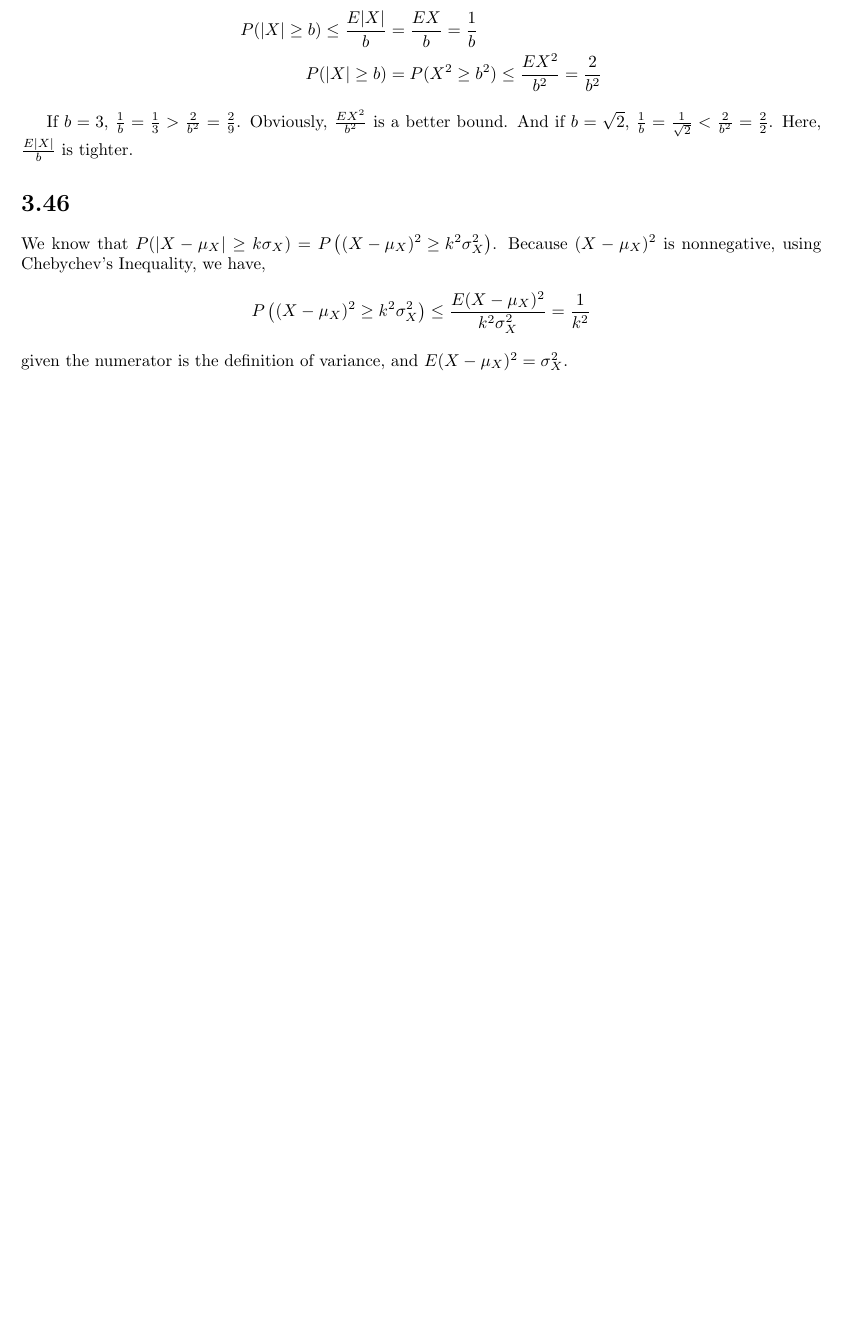
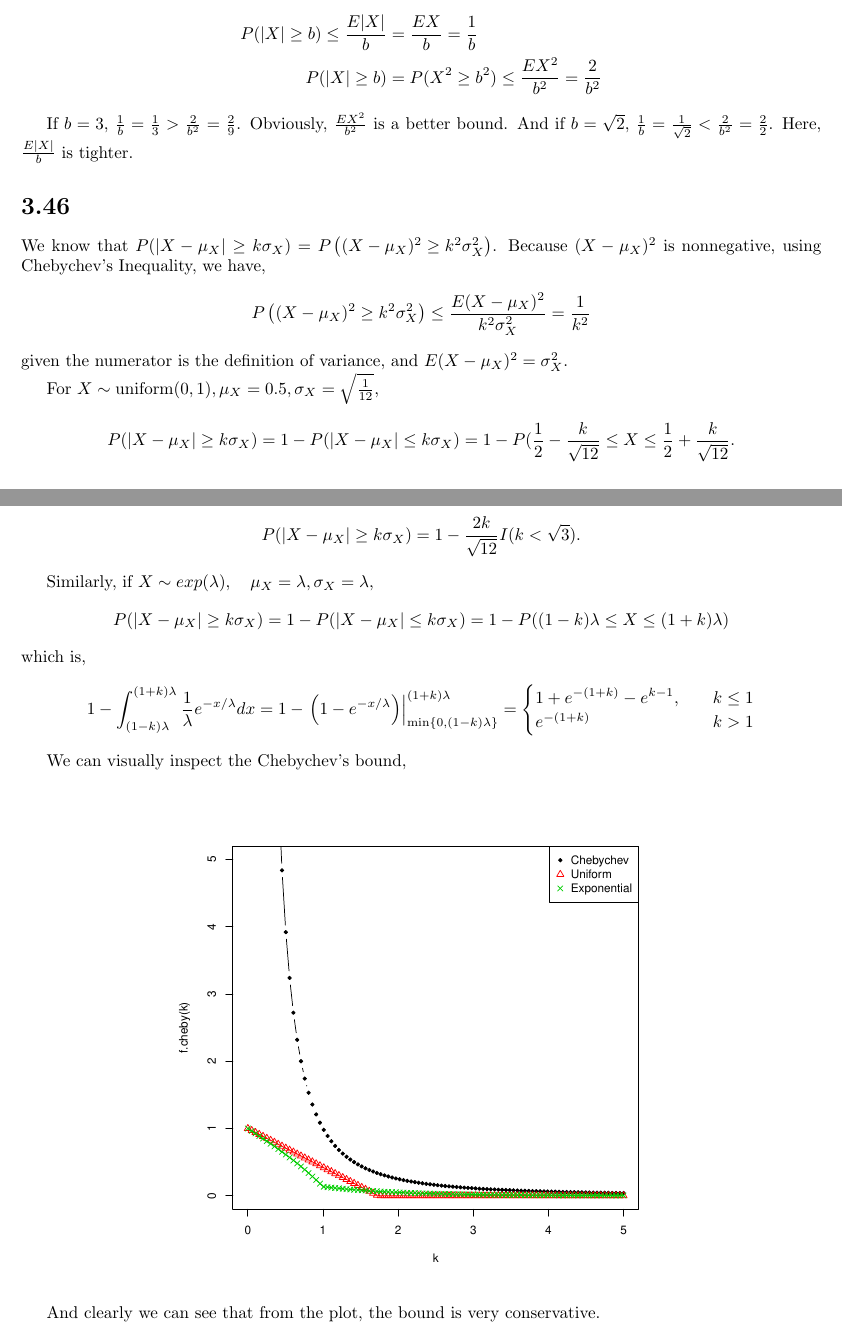
Before and after one commit to xydrolase/STAT542, a LaTeX problem sheet (assignments/hw6.tex): part of page 7 of 7 before the commit and two parts of pages 7 and 8 of 8 after it, the two joined at a grey line, cut so that both start at the same text, the shorter picture padded with empty space. Compiled offline with pdfLaTeX.

Commit message:
Finished draft of hw6

```diff
--- a/assignments/hw6.tex
+++ b/assignments/hw6.tex
@@ -2,6 +2,7 @@
 \usepackage[margin=1in]{geometry}
 \usepackage{amsmath, amssymb}
 \usepackage{enumerate}
+\usepackage{graphicx}
 \usepackage{fancyhdr}
 
 \pagestyle{fancy}
@@ -326,5 +334,33 @@
     \]
     given the numerator is the definition of variance, and $E(X - \mu_X)^2 = \sigma_X^2$.
 
+    For $X \sim \text{uniform}(0, 1), \mu_X = 0.5, \sigma_X = \sqrt{\frac{1}{12}}$,
+    \[
+    P(|X-\mu_X| \ge k\sigma_X) = 1 - P(|X - \mu_X| \le k\sigma_X) = 1 - P(\frac{1}{2}-\frac{k}{\sqrt{12}} \le X \le \frac{1}{2} + \frac{k}{\sqrt{12}}.
+    \]
+    If $k \ge \sqrt{3}$, $\frac{k}{\sqrt{12}} \ge \frac{1}{2}$, and above probability will be 0, so,
+    \[
+    P(|X-\mu_X| \ge k\sigma_X) = 1-\frac{2k}{\sqrt{12}} I(k < \sqrt{3}).
+    \]
 
+    Similarly, if $X \sim exp(\lambda), \quad \mu_X = \lambda, \sigma_X = \lambda$,
+    \[
+    P(|X-\mu_X| \ge k\sigma_X) = 1 - P(|X - \mu_X| \le k\sigma_X) = 1-P((1-k)\lambda \le X \le (1+k)\lambda)
+    \]
+    which is,
+    \[
+    1- \int_{(1-k)\lambda}^{(1+k)\lambda} \frac{1}{\lambda} e^{-x/\lambda} dx = 1-\left.\left( 1-e^{-x/\lambda} \right)\right|^{(1+k)\lambda}_{\min\{0, (1-k)\lambda\}} =
+    \begin{cases}
+    1+e^{-(1+k)}-e^{k-1}, \quad & k \le 1 \\
+    e^{-(1+k)} \quad & k > 1
+    \end{cases}
+    \]
+
+    We can visually inspect the Chebychev's bound,
+
+    \begin{center}
+    \includegraphics[width=4in]{chebychev.pdf}
+    \end{center}
+
+    And clearly we can see that from the plot, the bound is very conservative.
 \end{document}
```
Also changed, not shown: assignments/chebychev.pdf (added), assignments/hw6.tex (9 more changed lines), 1 other file.
